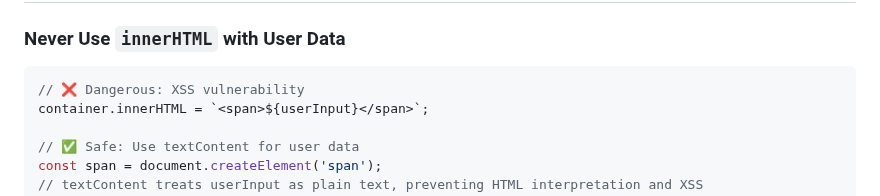
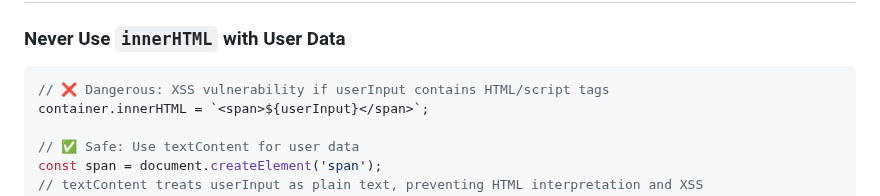
Before and after one commit to amitjoshi-ms/gametime-tic-tac-toe, a Markdown page: .github/instructions/security.instructions.md, the part around the change. Drawn GitHub-style.

````diff
--- a/.github/instructions/security.instructions.md
+++ b/.github/instructions/security.instructions.md
@@ -18,7 +18,7 @@ This is a client-side only SPA with no backend. Security focus areas:
 ### Never Use `innerHTML` with User Data
 
 ```typescript
-// ❌ Dangerous: XSS vulnerability
+// ❌ Dangerous: XSS vulnerability if userInput contains HTML/script tags
 container.innerHTML = `<span>${userInput}</span>`;
 
 // ✅ Safe: Use textContent for user data
````
